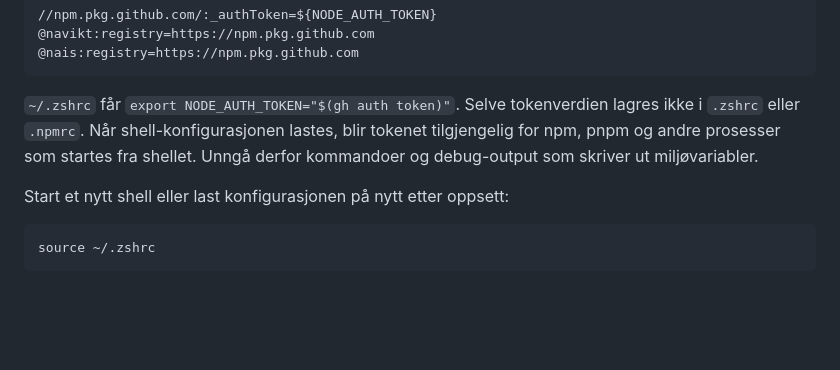
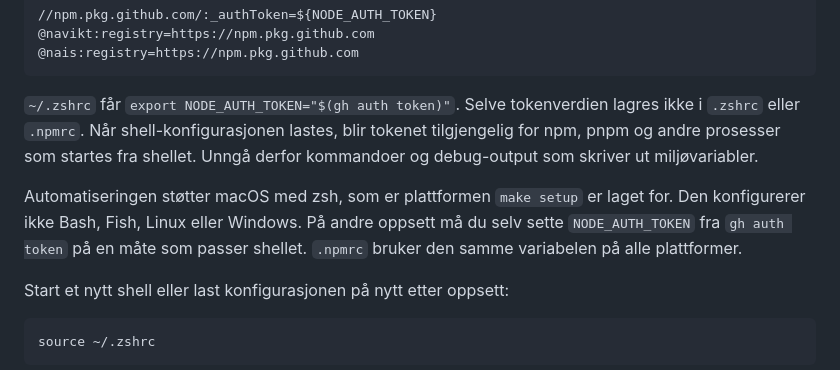
Before and after one commit to navikt/infotek-parent, a Markdown page: docs/onboarding.md, the part around the change. Drawn GitHub-style; blank space fills up the shorter version.

Commit message:
Dokumenter begrensning til macos

````diff
--- a/docs/onboarding.md
+++ b/docs/onboarding.md
@@ -145,6 +145,11 @@ lagres ikke i `.zshrc` eller `.npmrc`. Når shell-konfigurasjonen lastes, blir
 tokenet tilgjengelig for npm, pnpm og andre prosesser som startes fra shellet.
 Unngå derfor kommandoer og debug-output som skriver ut miljøvariabler.
 
+Automatiseringen støtter macOS med zsh, som er plattformen `make setup` er laget
+for. Den konfigurerer ikke Bash, Fish, Linux eller Windows. På andre oppsett må
+du selv sette `NODE_AUTH_TOKEN` fra `gh auth token` på en måte som passer
+shellet. `.npmrc` bruker den samme variabelen på alle plattformer.
+
 Start et nytt shell eller last konfigurasjonen på nytt etter oppsett:
 
 ```bash
````
Also changed, not shown: README.md (+2 -0 lines).
